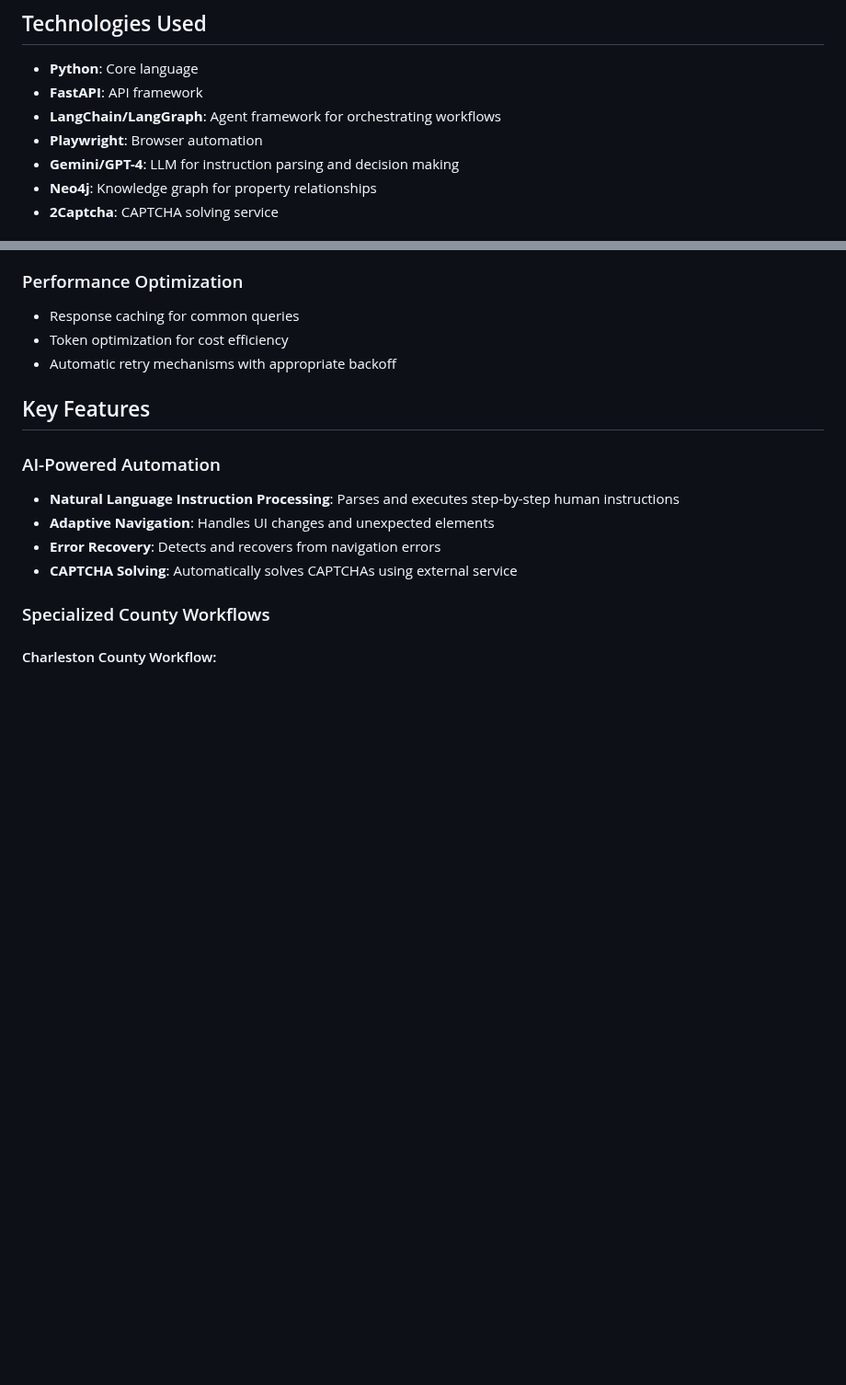
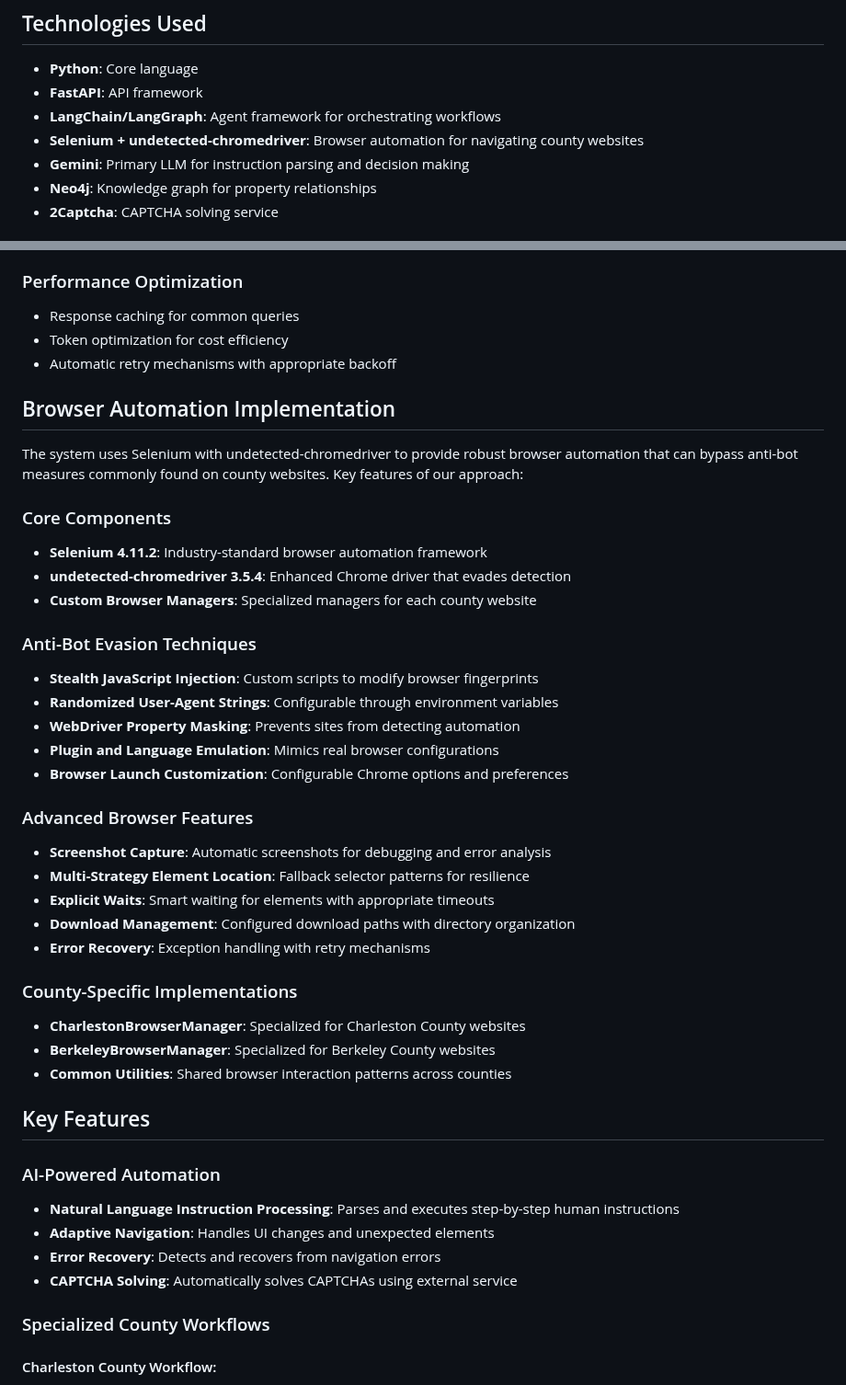
Before and after one commit to DulaknaRandil/Agent-based-Real-Estate-Document-Collection, a Markdown page: backend/README.md, 2 parts joined by grey strips. Shown at 92% size. Drawn GitHub-style; blank space fills up the shorter version.

Commit message:
Enhance documentation for browser automation and LLM integration details

```diff
--- a/backend/README.md
+++ b/backend/README.md
@@ -32,8 +32,8 @@ backend/
 - **Python**: Core language
 - **FastAPI**: API framework
 - **LangChain/LangGraph**: Agent framework for orchestrating workflows
-- **Playwright**: Browser automation
-- **Gemini/GPT-4**: LLM for instruction parsing and decision making
+- **Selenium + undetected-chromedriver**: Browser automation for navigating county websites
+- **Gemini**: Primary LLM for instruction parsing and decision making
 - **Neo4j**: Knowledge graph for property relationships
 - **2Captcha**: CAPTCHA solving service
 
@@ -77,6 +77,34 @@ The `_call_llm_with_fallback` method implements a robust pattern that:
 - Response caching for common queries
 - Token optimization for cost efficiency
 - Automatic retry mechanisms with appropriate backoff
+
+## Browser Automation Implementation
+
+The system uses Selenium with undetected-chromedriver to provide robust browser automation that can bypass anti-bot measures commonly found on county websites. Key features of our approach:
+
+### Core Components
+- **Selenium 4.11.2**: Industry-standard browser automation framework
+- **undetected-chromedriver 3.5.4**: Enhanced Chrome driver that evades detection
+- **Custom Browser Managers**: Specialized managers for each county website
+
+### Anti-Bot Evasion Techniques
+- **Stealth JavaScript Injection**: Custom scripts to modify browser fingerprints
+- **Randomized User-Agent Strings**: Configurable through environment variables
+- **WebDriver Property Masking**: Prevents sites from detecting automation
+- **Plugin and Language Emulation**: Mimics real browser configurations
+- **Browser Launch Customization**: Configurable Chrome options and preferences
+
+### Advanced Browser Features
+- **Screenshot Capture**: Automatic screenshots for debugging and error analysis
+- **Multi-Strategy Element Location**: Fallback selector patterns for resilience
+- **Explicit Waits**: Smart waiting for elements with appropriate timeouts
+- **Download Management**: Configured download paths with directory organization
+- **Error Recovery**: Exception handling with retry mechanisms
+
+### County-Specific Implementations
+- **CharlestonBrowserManager**: Specialized for Charleston County websites
+- **BerkeleyBrowserManager**: Specialized for Berkeley County websites
+- **Common Utilities**: Shared browser interaction patterns across counties
 
 ## Key Features
 
```
Also changed, not shown: README.md (+8 -1 lines).
